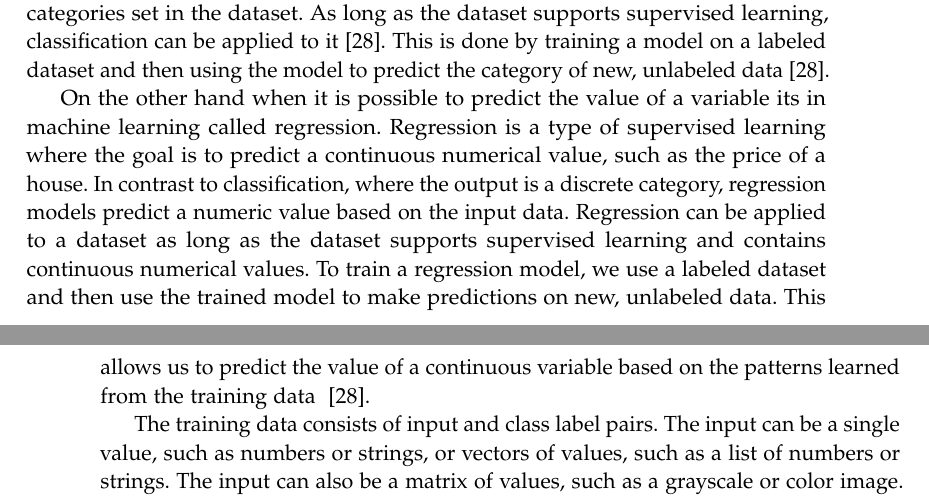
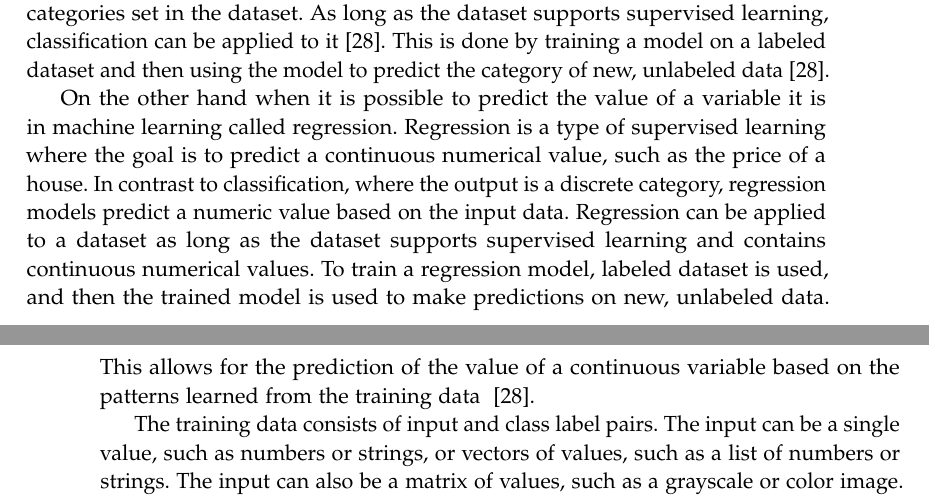
Before and after one commit to AAU-Dat/P5-Nonlinear-Dimensionality-Reduction, a LaTeX thesis (report/main.tex, which reads report/chapters/03-theory/classification.tex): two parts of pages 19 and 20 of 93, joined at a grey line, cut so that both start at the same text. Compiled offline with pdfLaTeX.

Commit message:
changed we and removed dobbel space.

```diff
--- a/report/chapters/03-theory/classification.tex
+++ b/report/chapters/03-theory/classification.tex
@@ -1,8 +1,8 @@
 \section{Classification}\label{sec:classification}
-When making a model, it is only sometimes possible to predict the value of a variable.  For example, if one wants to predict a house's price, one can not predict the exact price, but may be able to predict if the price is high or low. This is called classification. In \gls{ml}, classification is when a quantitative answer is not required; a qualitative answer is satisfying. The goal is to classify the input into one of a set of categories set in the dataset. As long as the dataset supports supervised learning, classification can be applied to it~\cite{james-statistical-learning1}.
+When making a model, it is only sometimes possible to predict the value of a variable. For example, if one wants to predict a house's price, one can not predict the exact price, but may be able to predict if the price is high or low. This is called classification. In \gls{ml}, classification is when a quantitative answer is not required; a qualitative answer is satisfying. The goal is to classify the input into one of a set of categories set in the dataset. As long as the dataset supports supervised learning, classification can be applied to it~\cite{james-statistical-learning1}.
 This is done by training a model on a labeled dataset and then using the model to predict the category of new, unlabeled data~\cite{james-statistical-learning1}.
 
-On the other hand when it is possible to predict the value of a variable its in machine learning called regression. Regression is a type of supervised learning where the goal is to predict a continuous numerical value, such as the price of a house. In contrast to classification, where the output is a discrete category, regression models predict a numeric value based on the input data. Regression can be applied to a dataset as long as the dataset supports supervised learning and contains continuous numerical values. To train a regression model, we use a labeled dataset and then use the trained model to make predictions on new, unlabeled data. This allows us to predict the value of a continuous variable based on the patterns learned from the training data ~\cite{james-statistical-learning1}.
+On the other hand when it is possible to predict the value of a variable it is in machine learning called regression. Regression is a type of supervised learning where the goal is to predict a continuous numerical value, such as the price of a house. In contrast to classification, where the output is a discrete category, regression models predict a numeric value based on the input data. Regression can be applied to a dataset as long as the dataset supports supervised learning and contains continuous numerical values. To train a regression model, labeled dataset is used, and then the trained model is used to make predictions on new, unlabeled data. This allows for the prediction of the value of a continuous variable based on the patterns learned from the training data ~\cite{james-statistical-learning1}.
 
 The training data consists of input and class label pairs. The input can be a single value, such as numbers or strings, or vectors of values, such as a list of numbers or strings. The input can also be a matrix of values, such as a grayscale or color image. The class label is a discrete value, such as a number or a string. In this project, a class label is a number representing the digit in the image~\cite{james-statistical-learning1}.
 
```
